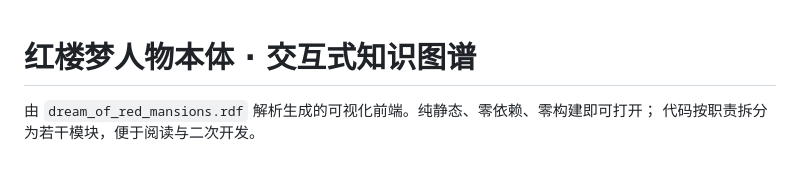
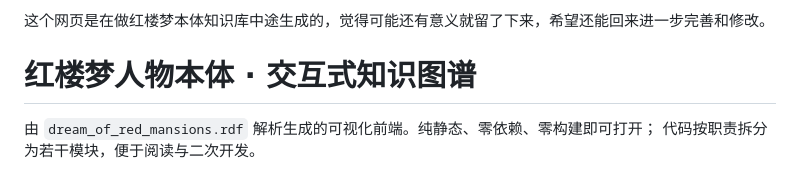
Before and after one commit to Nova14-li/Dream_Of_Red_Mansions_rel, a Markdown page: README.md, the part around the change. GitHub-like rendering.

```diff
--- a/README.md
+++ b/README.md
@@ -1,3 +1,6 @@
+这个网页是在做红楼梦本体知识库中途生成的，觉得可能还有意义就留了下来，希望还能回来进一步完善和修改。
+
+
 # 红楼梦人物本体 · 交互式知识图谱
 
 由 `dream_of_red_mansions.rdf` 解析生成的可视化前端。纯静态、零依赖、零构建即可打开；
```
